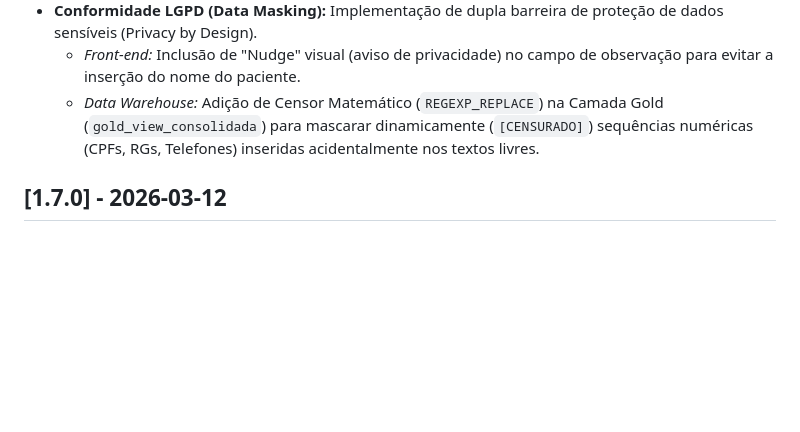
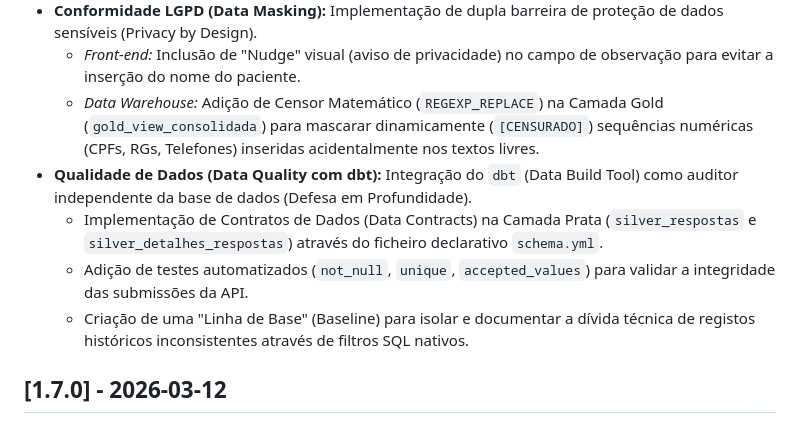
Before and after one commit to qualidadehsr-rgb/auditoria-de-prontuarios, a Markdown page: CHANGELOG.md, the part around the change. GitHub-like rendering; blank space fills up the shorter version.

```diff
--- a/CHANGELOG.md
+++ b/CHANGELOG.md
@@ -18,6 +18,10 @@ O formato baseia-se em [Keep a Changelog](https://keepachangelog.com/pt-BR/1.0.0
 - **Conformidade LGPD (Data Masking):** Implementação de dupla barreira de proteção de dados sensíveis (Privacy by Design).
   - *Front-end:* Inclusão de "Nudge" visual (aviso de privacidade) no campo de observação para evitar a inserção do nome do paciente.
   - *Data Warehouse:* Adição de Censor Matemático (`REGEXP_REPLACE`) na Camada Gold (`gold_view_consolidada`) para mascarar dinamicamente (`[CENSURADO]`) sequências numéricas (CPFs, RGs, Telefones) inseridas acidentalmente nos textos livres.
+- **Qualidade de Dados (Data Quality com dbt):** Integração do `dbt` (Data Build Tool) como auditor independente da base de dados (Defesa em Profundidade).
+    - Implementação de Contratos de Dados (Data Contracts) na Camada Prata (`silver_respostas` e `silver_detalhes_respostas`) através do ficheiro declarativo `schema.yml`.
+    - Adição de testes automatizados (`not_null`, `unique`, `accepted_values`) para validar a integridade das submissões da API.
+    - Criação de uma "Linha de Base" (Baseline) para isolar e documentar a dívida técnica de registos históricos inconsistentes através de filtros SQL nativos.
 
 
 ## [1.7.0] - 2026-03-12
```
Also changed, not shown: README.md (+3 -1 lines), docs/adr/0012-dbt-data-quality.md (added, +29 -0 lines).
